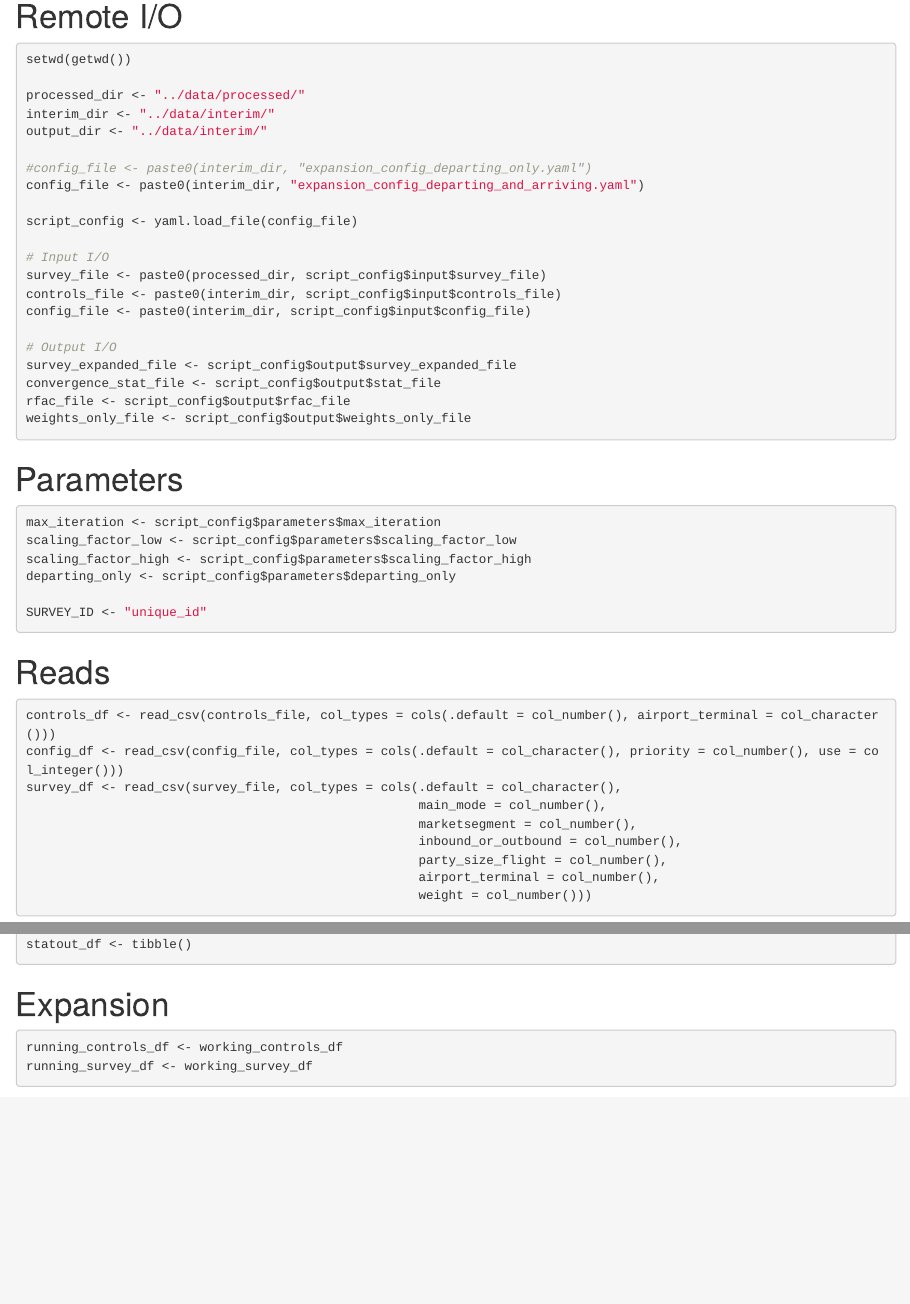
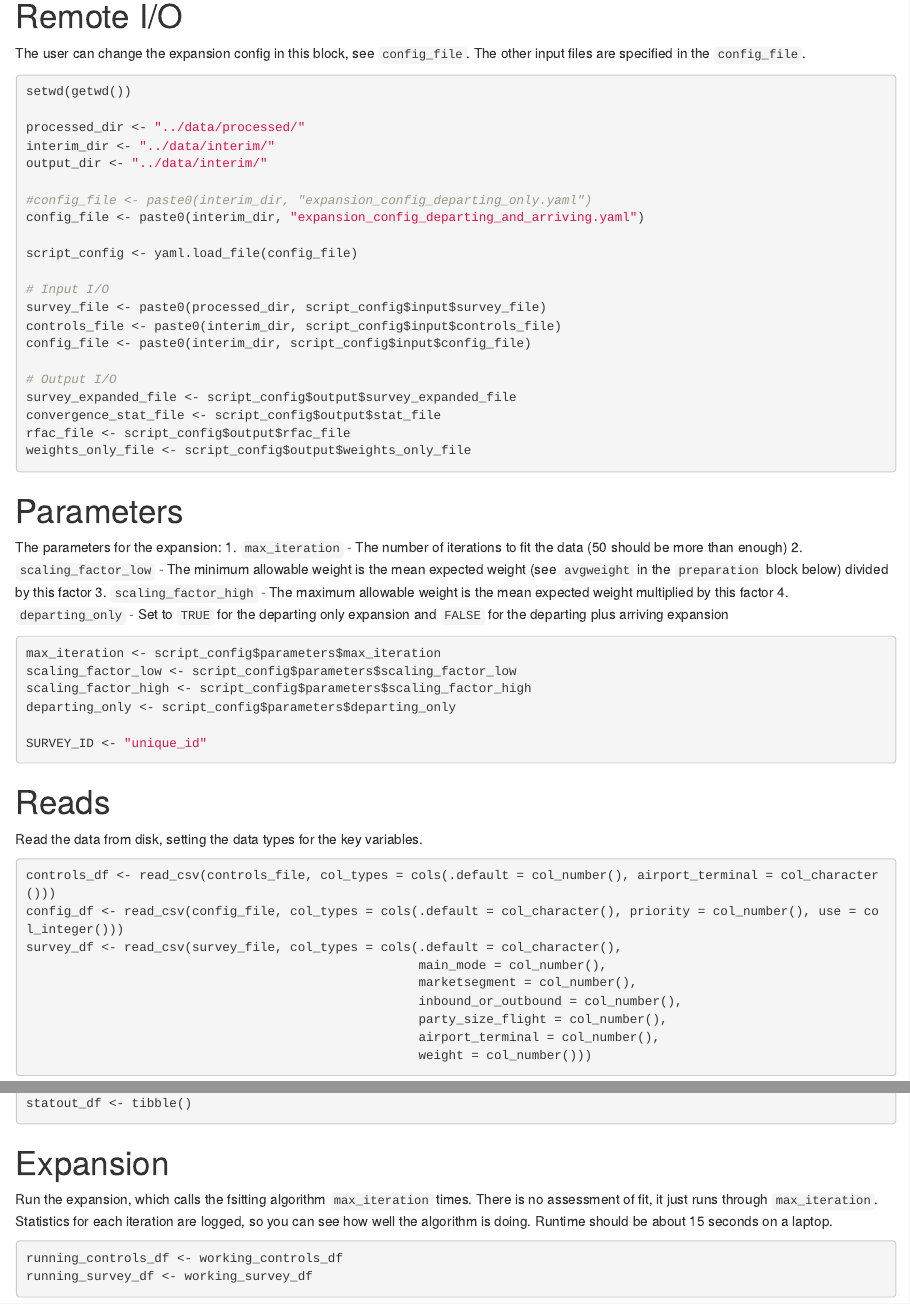
Before and after one commit to wsp-sag/Survey_Airport, an R Markdown document (notebooks/02-survey-expansion.Rmd): the page in a window 1100 px wide, from 240 px down, and a second part further down, joined at a grey line. Rendered offline with R 4.5, knitr and Pandoc, with nearby package versions; some code elsewhere in the file could not run offline.

Commit message:
Add comments to expansion notebook

````diff
--- a/notebooks/02-survey-expansion.Rmd
+++ b/notebooks/02-survey-expansion.Rmd
@@ -22,6 +22,7 @@ print(getwd())
 ```
 
 # Remote I/O
+The user can change the expansion config in this block, see `config_file`. The other input files are specified in the `config_file`.
 ```{r remote-io}
 setwd(getwd())
 
@@ -48,6 +49,11 @@ weights_only_file <- script_config$output$weights_only_file
 ```
 
 # Parameters
+The parameters for the expansion:
+1. `max_iteration` - The number of iterations to fit the data (50 should be more than enough)
+2. `scaling_factor_low` - The minimum allowable weight is the mean expected weight (see `avgweight` in the `preparation` block below) divided by this factor
+3. `scaling_factor_high` - The maximum allowable weight is the mean expected weight multiplied by this factor
+4. `departing_only` - Set to `TRUE` for the departing only expansion and `FALSE` for the departing plus arriving expansion
 ```{r parameters}
 max_iteration <- script_config$parameters$max_iteration
 scaling_factor_low <- script_config$parameters$scaling_factor_low
@@ -58,6 +64,7 @@ SURVEY_ID <- "unique_id"
 ```
 
 # Reads
+Read the data from disk, setting the data types for the key variables.
 ```{r data-reads}
 controls_df <- read_csv(controls_file, col_types = cols(.default = col_number(), airport_terminal = col_character()))
 config_df <- read_csv(config_file, col_types = cols(.default = col_character(), priority = col_number(), use = col_integer()))
@@ -207,6 +221,8 @@ statout_df <- tibble()
 ```
 
 # Expansion
+Run the expansion, which calls the fsitting algorithm `max_iteration` times. There is no assessment of fit, it just runs through `max_iteration`. Statistics for
+each iteration are logged, so you can see how well the algorithm is doing. Runtime should be about 15 seconds on a laptop.
 ```{r expansion}
 
 running_controls_df <- working_controls_df
````
Also changed, not shown: notebooks/02-survey-expansion.Rmd (8 more changed lines).
